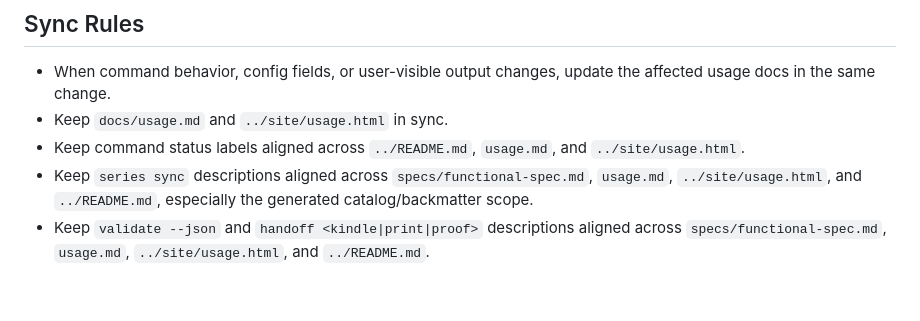
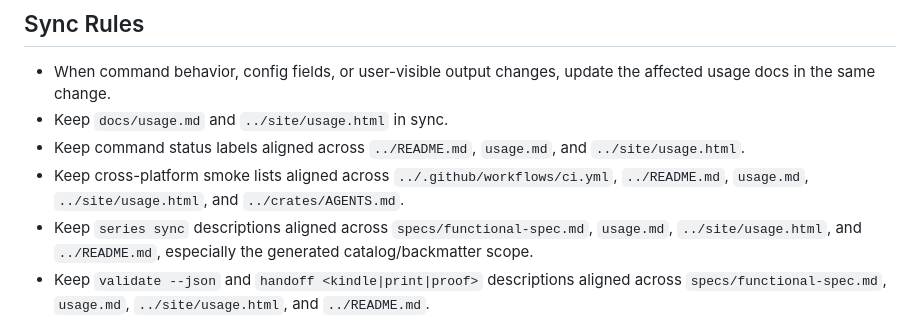
Before and after one commit to koizumikento/shosei, a Markdown page: docs/AGENTS.md, the part around the change. Rendered like a GitHub page; blank space fills up the shorter version.

Commit message:
Align AGENTS with expanded CLI smoke coverage

```diff
--- a/docs/AGENTS.md
+++ b/docs/AGENTS.md
@@ -34,6 +34,7 @@ Rules in this file apply to `docs/` and documentation changes that update the pu
 - When command behavior, config fields, or user-visible output changes, update the affected usage docs in the same change.
 - Keep `docs/usage.md` and `../site/usage.html` in sync.
 - Keep command status labels aligned across `../README.md`, `usage.md`, and `../site/usage.html`.
+- Keep cross-platform smoke lists aligned across `../.github/workflows/ci.yml`, `../README.md`, `usage.md`, `../site/usage.html`, and `../crates/AGENTS.md`.
 - Keep `series sync` descriptions aligned across `specs/functional-spec.md`, `usage.md`, `../site/usage.html`, and `../README.md`, especially the generated catalog/backmatter scope.
 - Keep `validate --json` and `handoff <kindle|print|proof>` descriptions aligned across `specs/functional-spec.md`, `usage.md`, `../site/usage.html`, and `../README.md`.
 - Keep install and release guidance aligned across `../README.md`, `../site/install.html`, and `../editors/vscode/README.md` when GitHub Release assets, Homebrew / Scoop distribution, or VSIX packaging/update flow changes.
```
Also changed, not shown: AGENTS.md (+1 -0 lines).
